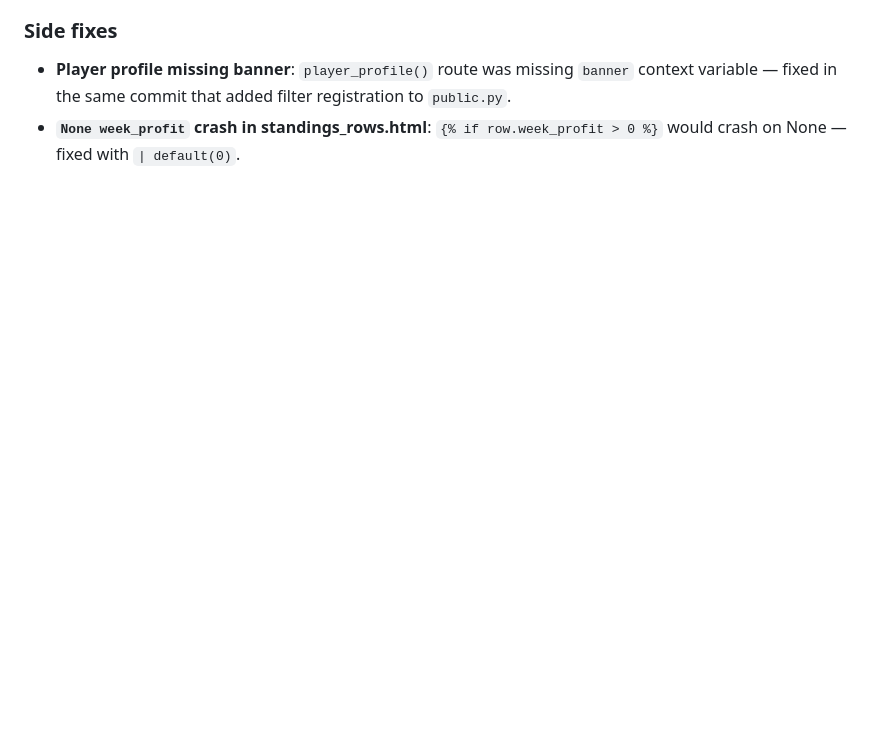
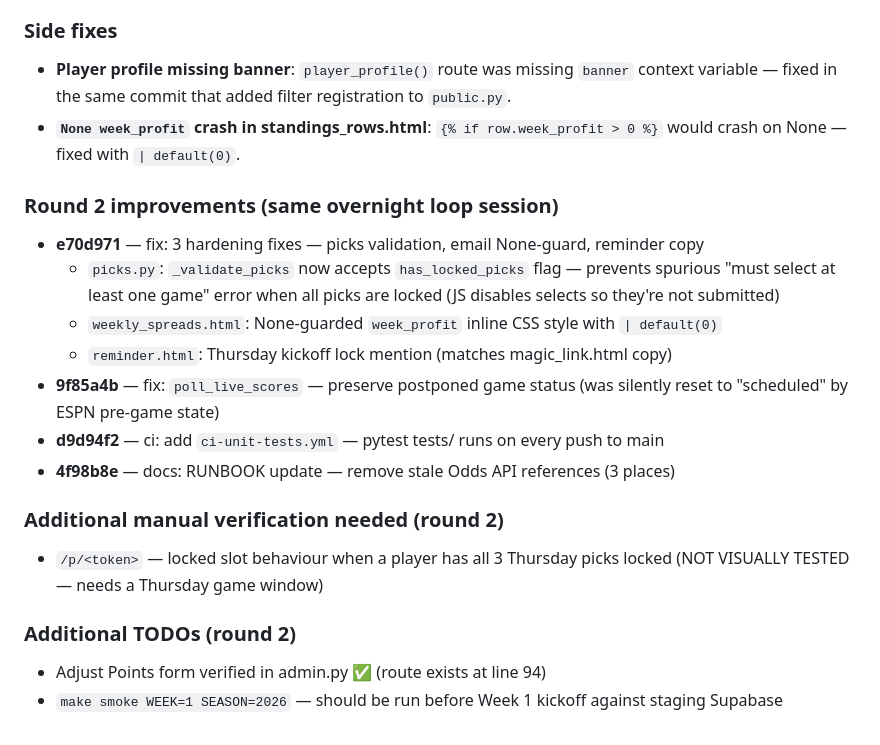
Before and after one commit to RyanG73/NFL_Picks_Pool, a Markdown page: PROGRESS.md, the part around the change. Drawn GitHub-style; blank space fills up the shorter version.

Commit message:
docs: update overnight loop log with round 2 improvements
Co-Authored-By: Claude Sonnet 4.6 <noreply@anthropic.com>

```diff
--- a/PROGRESS.md
+++ b/PROGRESS.md
@@ -2314,3 +2314,22 @@ The 56-iteration autonomous audit is **complete**. Every file in the codebase ha
 
 - **Player profile missing banner**: `player_profile()` route was missing `banner` context variable — fixed in the same commit that added filter registration to `public.py`.
 - **`None week_profit` crash in standings_rows.html**: `{% if row.week_profit > 0 %}` would crash on None — fixed with `| default(0)`.
+
+### Round 2 improvements (same overnight loop session)
+
+- **e70d971** — fix: 3 hardening fixes — picks validation, email None-guard, reminder copy
+  - `picks.py`: `_validate_picks` now accepts `has_locked_picks` flag — prevents spurious "must select at least one game" error when all picks are locked (JS disables selects so they're not submitted)
+  - `weekly_spreads.html`: None-guarded `week_profit` inline CSS style with `| default(0)`
+  - `reminder.html`: Thursday kickoff lock mention (matches magic_link.html copy)
+- **9f85a4b** — fix: `poll_live_scores` — preserve postponed game status (was silently reset to "scheduled" by ESPN pre-game state)
+- **d9d94f2** — ci: add `ci-unit-tests.yml` — pytest tests/ runs on every push to main
+- **4f98b8e** — docs: RUNBOOK update — remove stale Odds API references (3 places)
+
+### Additional manual verification needed (round 2)
+
+- `/p/<token>` — locked slot behaviour when a player has all 3 Thursday picks locked (NOT VISUALLY TESTED — needs a Thursday game window)
+
+### Additional TODOs (round 2)
+
+- Adjust Points form verified in admin.py ✅ (route exists at line 94)
+- `make smoke WEEK=1 SEASON=2026` — should be run before Week 1 kickoff against staging Supabase
```
